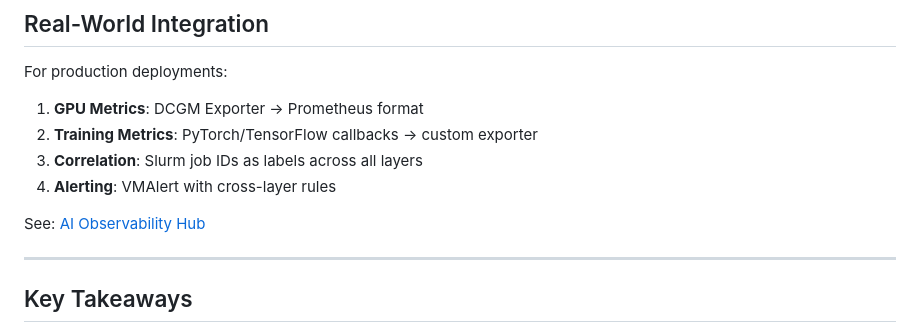
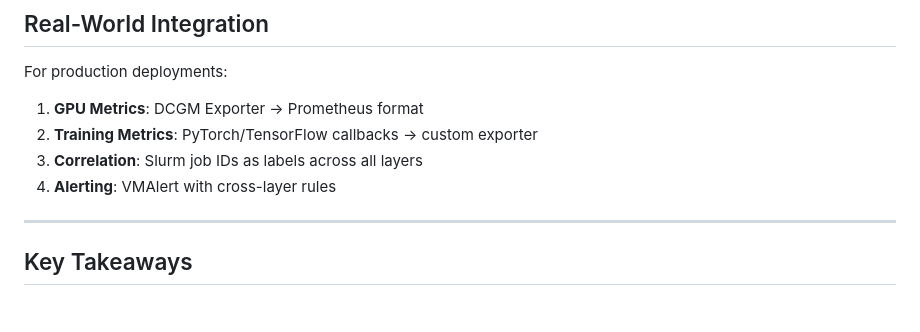
Before and after one commit to erythix4/HPCOBS, a Markdown page: README.md, the part around the change. Rendered like a GitHub page; blank space fills up the shorter version.

```diff
--- a/README.md
+++ b/README.md
@@ -210,7 +210,6 @@ For production deployments:
 3. **Correlation**: Slurm job IDs as labels across all layers
 4. **Alerting**: VMAlert with cross-layer rules
 
-See: [AI Observability Hub](https://github.com/erythix/ai-observability-hub)
 
 ---
 
```
